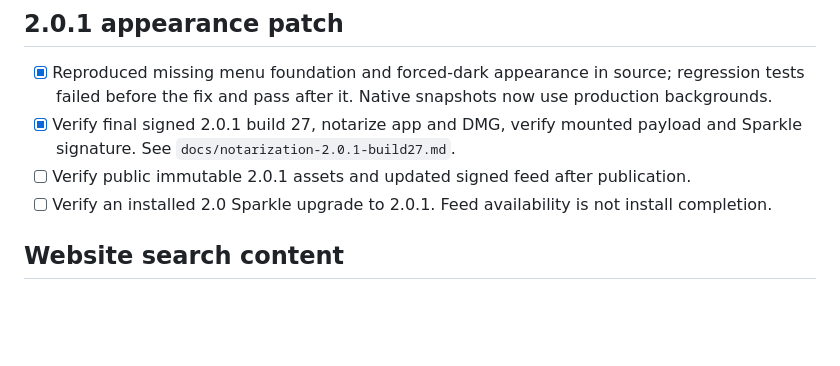
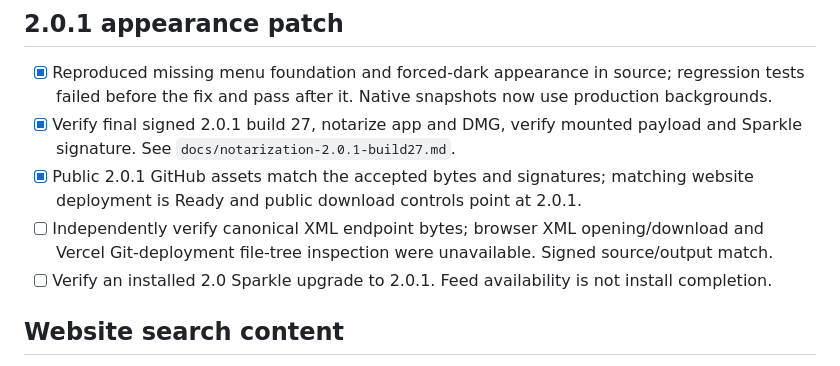
Before and after one commit to onekapisch/easy-write, a Markdown page: TODO.md, the part around the change. Drawn GitHub-style; blank space fills up the shorter version.

```diff
--- a/TODO.md
+++ b/TODO.md
@@ -6,7 +6,10 @@
   tests failed before the fix and pass after it. Native snapshots now use production backgrounds.
 - [x] Verify final signed 2.0.1 build 27, notarize app and DMG, verify mounted payload and Sparkle
   signature. See `docs/notarization-2.0.1-build27.md`.
-- [ ] Verify public immutable 2.0.1 assets and updated signed feed after publication.
+- [x] Public 2.0.1 GitHub assets match the accepted bytes and signatures; matching website
+  deployment is Ready and public download controls point at 2.0.1.
+- [ ] Independently verify canonical XML endpoint bytes; browser XML opening/download and
+  Vercel Git-deployment file-tree inspection were unavailable. Signed source/output match.
 - [ ] Verify an installed 2.0 Sparkle upgrade to 2.0.1. Feed availability is not install completion.
 
 ## Website search content
```
Also changed, not shown: CHANGELOG.md (+6 -0 lines), docs/notarization-2.0.1-build27.md (+17 -0 lines).
